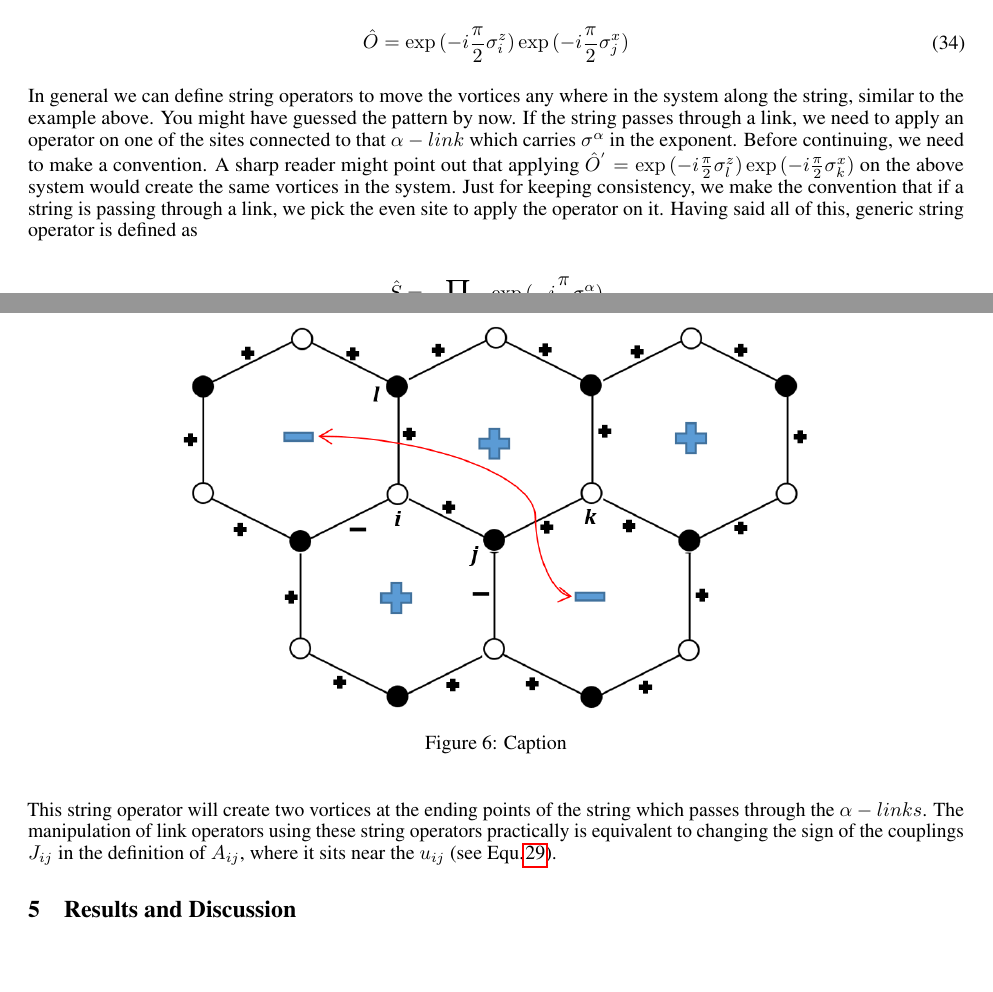
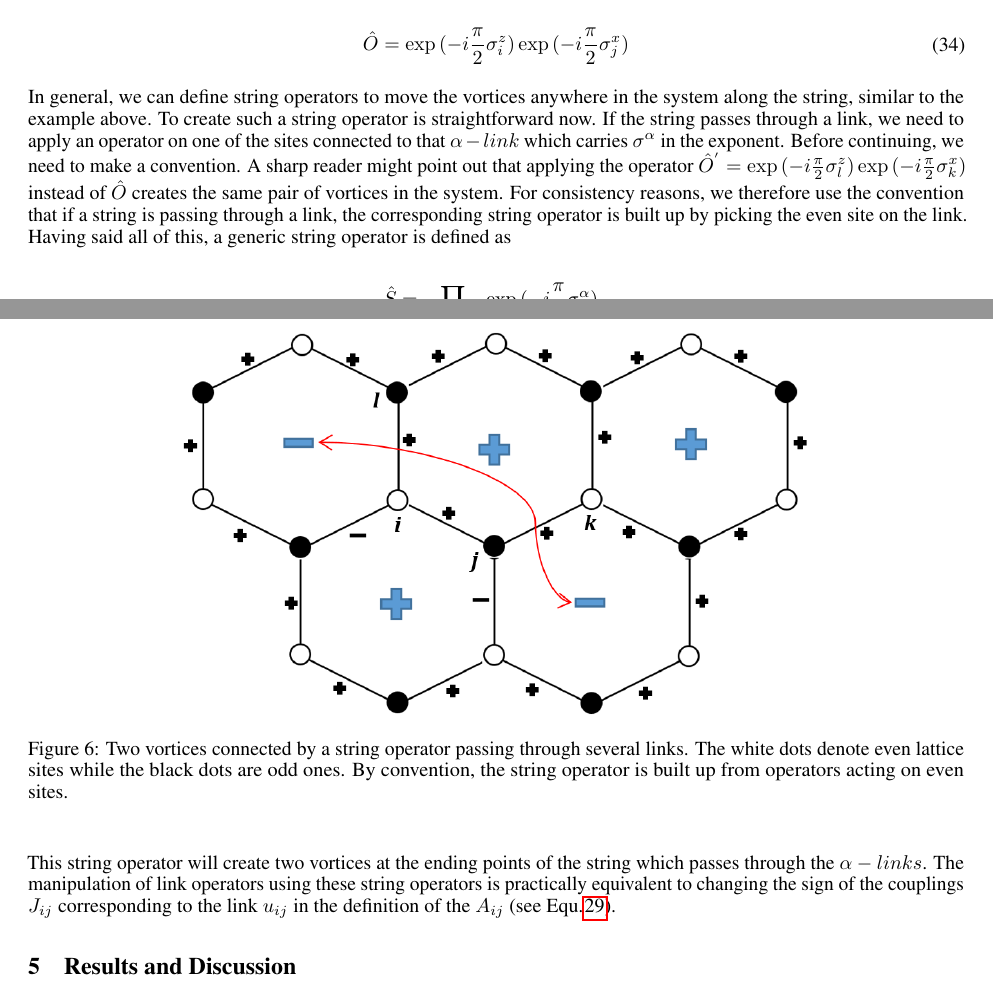
Before and after one commit to mrnp95/TQC, a LaTeX paper (Draft/template.tex): two parts of pages 10 and 11 of 14, joined at a grey line, cut so that both start at the same text, the shorter picture padded with empty space. Compiled offline with pdfLaTeX.

Commit message:
some first changes to section 4

```diff
--- a/Draft/template.tex
+++ b/Draft/template.tex
@@ -510,19 +510,19 @@ Now we are at a point to explain in detail why the operators $\hat{O}_1$ and $\h
 \begin{figure}[!htb]
     \centering
     \includegraphics[width=0.7\textwidth]{./images/Anyons_Strings}
-    \caption{Caption}
+    \caption{Two vortices connected by a string operator passing through several links. The white dots denote even lattice sites while the black dots are odd ones. By convention, the string operator is built up from operators acting on even sites.}
     \label{fig:string}
 \end{figure}{}
 
-In general we can define string operators to move the vortices any where in the system along the string, similar to the example above. You might have guessed the pattern by now. If the string passes through a link, we need to apply an operator on one of the sites connected to that $\alpha-link$ which carries $\sigma^\alpha$ in the exponent. Before continuing, we need to make a convention. A sharp reader might point out that applying $\hat{O}^{'} = \exp{(-i\frac{\pi}{2}\sigma^z_l)} \exp{(-i\frac{\pi}{2}\sigma^x_k)}$ on the above system would create the same vortices in the system. Just for keeping consistency, we make the convention that if a string is passing through a link, we pick the even site to apply the operator on it. Having said all of this,  generic string operator is defined as
+In general, we can define string operators to move the vortices anywhere in the system along the string, similar to the example above. To create such a string operator is straightforward now. If the string passes through a link, we need to apply an operator on one of the sites connected to that $\alpha-link$ which carries $\sigma^\alpha$ in the exponent. Before continuing, we need to make a convention. A sharp reader might point out that applying the operator $\hat{O}^{'} = \exp{(-i\frac{\pi}{2}\sigma^z_l)} \exp{(-i\frac{\pi}{2}\sigma^x_k)}$ instead of $\hat{O}$ creates the same pair of vortices in the system. For consistency reasons, we therefore use the convention that if a string is passing through a link, the corresponding string operator is built up by picking the even site on the link. Having said all of this,  a generic string operator is defined as
 
 \begin{equation}\label{eq:29}
 	\begin{aligned}
-		\hat{S} = \prod_{\alpha-links} \exp{(-i\frac{\pi}{2}\sigma^\alpha_\circ)}
+		\hat{S} = \prod_{\alpha-links} \exp{(-i\frac{\pi}{2}\sigma^\alpha_\circ)}~.
 		\end{aligned}
 \end{equation}
 
-This string operator will create two vortices at the ending points of the string which passes through the $\alpha-links$. The manipulation of link operators using these string operators practically is equivalent to changing the sign of the couplings $J_{ij}$ in the definition of $A_{ij}$, where it sits near the $u_{ij}$ (see Equ.\hspace{0.2mm}\ref{eq:24}).
+This string operator will create two vortices at the ending points of the string which passes through the $\alpha-links$. The manipulation of link operators using these string operators is practically equivalent to changing the sign of the couplings $J_{ij}$ corresponding to the link $u_{ij}$ in the definition of the $A_{ij}$ (see Equ.\hspace{0.2mm}\ref{eq:24}).
 
 \section{Results and Discussion}
 
```
Also changed, not shown: Draft/template.pdf, 2 other files.
